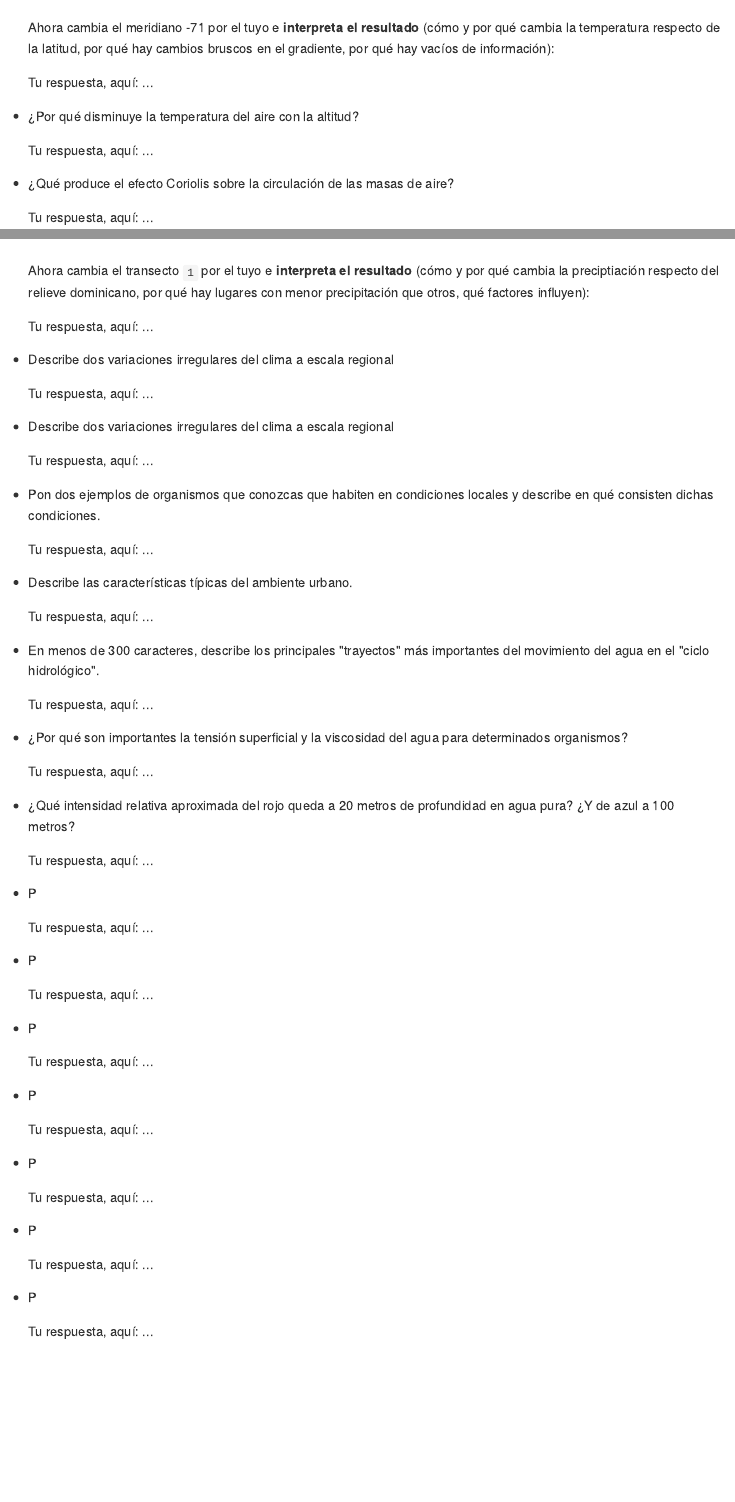
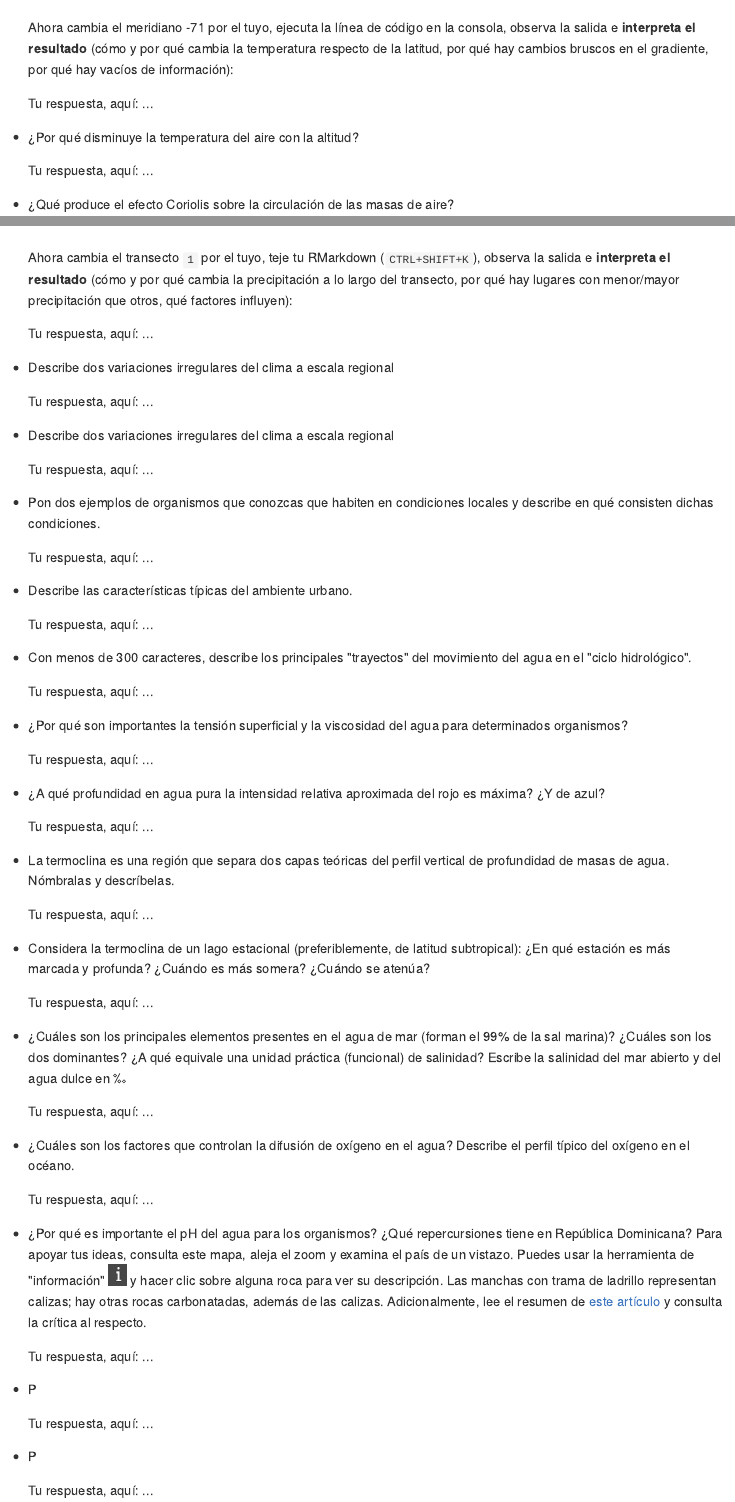
Before and after one commit to biogeografia-201902/unidad-2-asignacion-1-contexto-fisico-plantilla-geo-maritzafg, an R Markdown document (README.Rmd): the page in a window 1100 px wide, from 2660 px down, and a second part further down, joined at a grey line. The pictures show the output file README.md that the author committed with the source, drawn offline in the style of GitHub.

Commit message:
readme updated

````diff
--- a/README.Rmd
+++ b/README.Rmd
@@ -78,7 +78,7 @@ Tus referencias serán los capítulos 3 a 5 de @smith2007ecologia y el capítulo
     NSt(-71)
     ```
 
-    Ahora cambia el meridiano -71 por el tuyo e **interpreta el resultado** (cómo y por qué cambia la temperatura respecto de la latitud, por qué hay cambios bruscos en el gradiente, por qué hay vacíos de información):
+    Ahora cambia el meridiano -71 por el tuyo, ejecuta la línea de código en la consola, observa la salida e **interpreta el resultado** (cómo y por qué cambia la temperatura respecto de la latitud, por qué hay cambios bruscos en el gradiente, por qué hay vacíos de información):
 
     Tu respuesta, aquí: ...
 
@@ -139,7 +139,7 @@ Tus referencias serán los capítulos 3 a 5 de @smith2007ecologia y el capítulo
     RDp(1)
     ```
 
-    Ahora cambia el transecto `1` por el tuyo e **interpreta el resultado** (cómo y por qué cambia la preciptiación respecto del relieve dominicano, por qué hay lugares con menor precipitación que otros, qué factores influyen):
+    Ahora cambia el transecto `1` por el tuyo, teje tu RMarkdown (`CTRL+SHIFT+K`), observa la salida e **interpreta el resultado** (cómo y por qué cambia la precipitación a lo largo del transecto, por qué hay lugares con menor/mayor precipitación que otros, qué factores influyen):
 
     Tu respuesta, aquí: ...
 
@@ -159,7 +159,7 @@ Tus referencias serán los capítulos 3 a 5 de @smith2007ecologia y el capítulo
 
     Tu respuesta, aquí: ...
 
-* En menos de 300 caracteres, describe los principales "trayectos" más importantes del movimiento del agua en el "ciclo hidrológico".
+* Con menos de 300 caracteres, describe los principales "trayectos" del movimiento del agua en el "ciclo hidrológico".
 
     Tu respuesta, aquí: ...
 
@@ -167,27 +167,27 @@ Tus referencias serán los capítulos 3 a 5 de @smith2007ecologia y el capítulo
 
     Tu respuesta, aquí: ...
 
-* ¿Qué intensidad relativa aproximada del rojo queda a 20 metros de profundidad en agua pura? ¿Y de azul a 100 metros?
+* ¿A qué profundidad en agua pura la intensidad relativa aproximada del rojo es máxima? ¿Y de azul?
 
     Tu respuesta, aquí: ...
 
-* P
+* La termoclina es una región que separa dos capas teóricas del perfil vertical de profundidad de masas de agua. Nómbralas y descríbelas.
 
     Tu respuesta, aquí: ...
 
-* P
+* Considera la termoclina de un lago estacional (preferiblemente, de latitud subtropical): ¿En qué estación es más marcada y profunda? ¿Cuándo es más somera? ¿Cuándo se atenúa?
 
     Tu respuesta, aquí: ...
 
-* P
+* ¿Cuáles son los principales elementos presentes en el agua de mar (forman el 99% de la sal marina)? ¿Cuáles son los dos dominantes? ¿A qué equivale una unidad práctica (funcional) de salinidad? Escribe la salinidad del mar abierto y del agua dulce en ‰
 
     Tu respuesta, aquí: ...
 
-* P
+* ¿Cuáles son los factores que controlan la difusión de oxígeno en el agua? Describe el perfil típico del oxígeno en el océano.
 
     Tu respuesta, aquí: ...
 
-* P
+* ¿Por qué es importante el pH del agua para los organismos? ¿Qué repercursiones tiene en República Dominicana? Para apoyar tus ideas, consulta este mapa, aleja el zoom y examina el país de un vistazo. Puedes usar la herramienta de "información" ![](img/herramienta_i.png) y hacer clic sobre alguna roca para ver su descripción. Las manchas con trama de ladrillo representan calizas; hay otras rocas carbonatadas, además de las calizas. Adicionalmente, lee el resumen de [este artículo](https://www.nature.com/articles/s41598-019-44440-8) y consulta la crítica al respecto.
 
     Tu respuesta, aquí: ...
 
````
Also changed, not shown: src/precipitacion_transecto_rd.R (+2 -2 lines), README.md, img/herramienta_i.png (added), README.Rmd (2 more changed lines).
